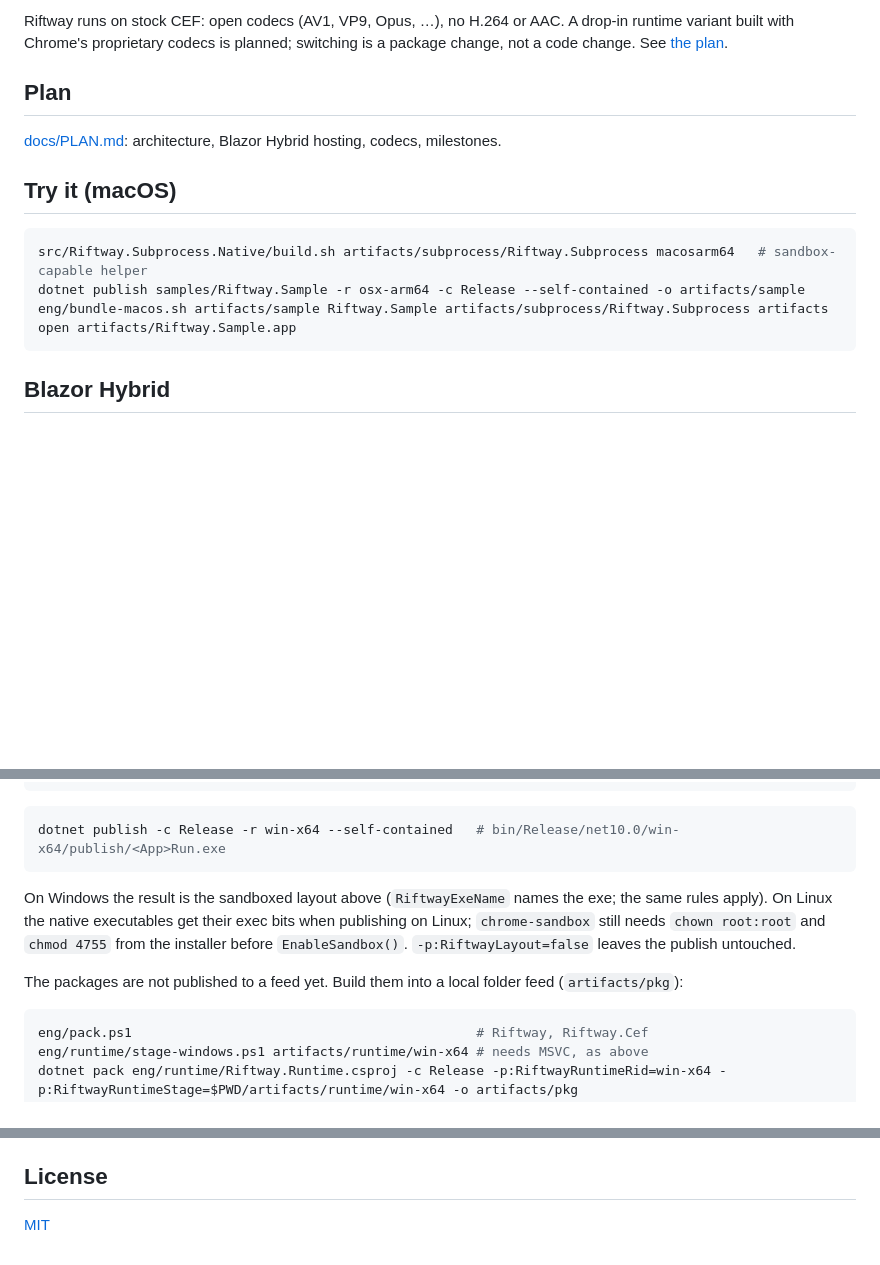
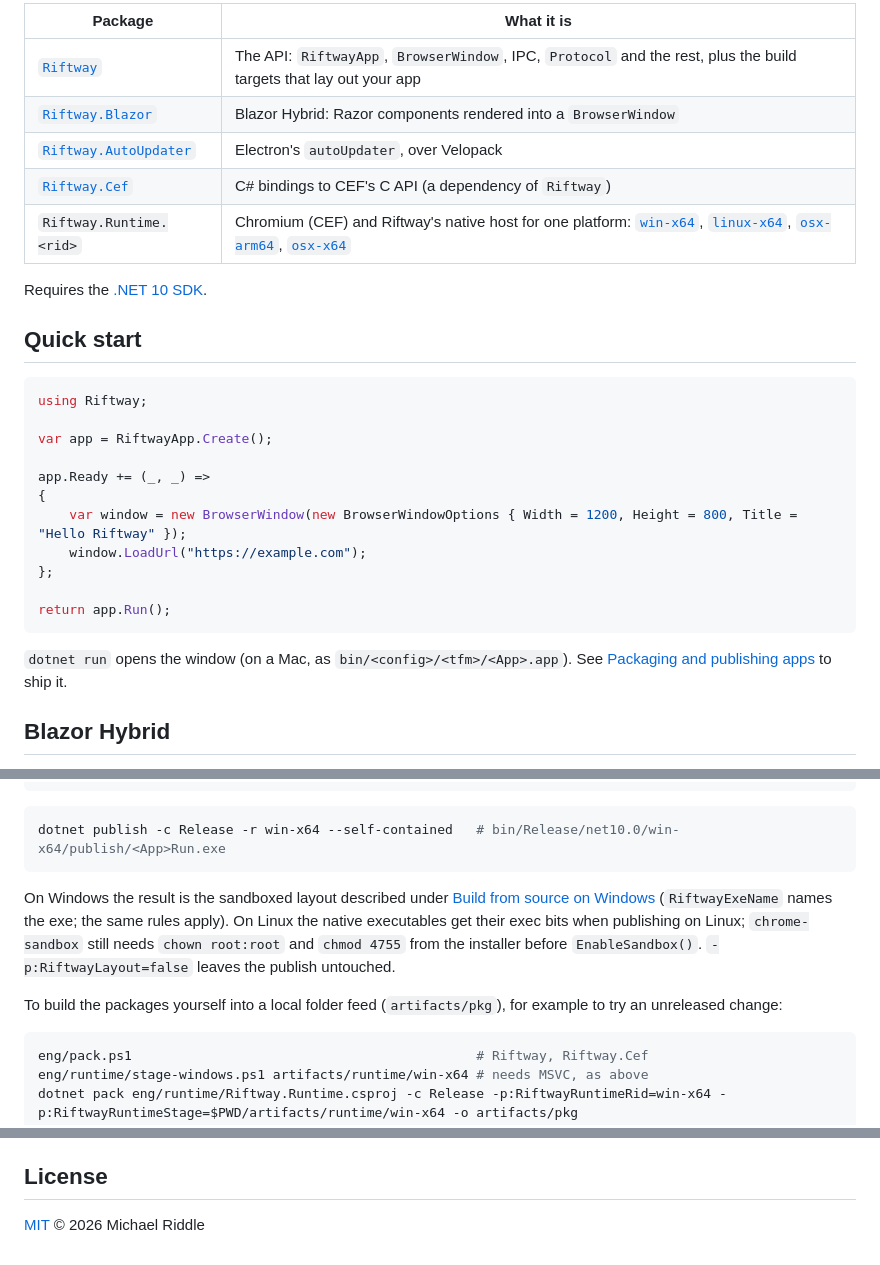
Before and after one commit to riddlemd/Riftway, a Markdown page: README.md, 3 parts joined by grey strips. Drawn GitHub-style; blank space fills up the shorter version.

````diff
--- a/README.md
+++ b/README.md
@@ -16,18 +67,32 @@ System webviews (WebView2, WKWebView, WebKitGTK) mean three engines with differe
 
-Riftway runs on stock CEF: open codecs (AV1, VP9, Opus, …), no H.264 or AAC. A drop-in runtime variant built with Chrome's proprietary codecs is planned; switching is a package change, not a code change. See [the plan](docs/PLAN.md).
+| Package | What it is |
+| --- | --- |
+| [`Riftway`](https://www.nuget.org/packages/Riftway) | The API: `RiftwayApp`, `BrowserWindow`, IPC, `Protocol` and the rest, plus the build targets that lay out your app |
+| [`Riftway.Blazor`](https://www.nuget.org/packages/Riftway.Blazor) | Blazor Hybrid: Razor components rendered into a `BrowserWindow` |
+| [`Riftway.AutoUpdater`](https://www.nuget.org/packages/Riftway.AutoUpdater) | Electron's `autoUpdater`, over Velopack |
+| [`Riftway.Cef`](https://www.nuget.org/packages/Riftway.Cef) | C# bindings to CEF's C API (a dependency of `Riftway`) |
+| `Riftway.Runtime.<rid>` | Chromium (CEF) and Riftway's native host for one platform: [`win-x64`](https://www.nuget.org/packages/Riftway.Runtime.win-x64), [`linux-x64`](https://www.nuget.org/packages/Riftway.Runtime.linux-x64), [`osx-arm64`](https://www.nuget.org/packages/Riftway.Runtime.osx-arm64), [`osx-x64`](https://www.nuget.org/packages/Riftway.Runtime.osx-x64) |
 
-## Plan
+Requires the [.NET 10 SDK](https://dotnet.microsoft.com/download/dotnet/10.0).
 
-[docs/PLAN.md](docs/PLAN.md): architecture, Blazor Hybrid hosting, codecs, milestones.
+## Quick start
 
-## Try it (macOS)
+```csharp
+using Riftway;
 
-```sh
-src/Riftway.Subprocess.Native/build.sh artifacts/subprocess/Riftway.Subprocess macosarm64   # sandbox-capable helper
-dotnet publish samples/Riftway.Sample -r osx-arm64 -c Release --self-contained -o artifacts/sample
-eng/bundle-macos.sh artifacts/sample Riftway.Sample artifacts/subprocess/Riftway.Subprocess artifacts
-open artifacts/Riftway.Sample.app
+var app = RiftwayApp.Create();
+
+app.Ready += (_, _) =>
+{
+    var window = new BrowserWindow(new BrowserWindowOptions { Width = 1200, Height = 800, Title = "Hello Riftway" });
+    window.LoadUrl("https://example.com");
+};
+
+return app.Run();
 ```
+
+`dotnet run` opens the window (on a Mac, as `bin/<config>/<tfm>/<App>.app`). See [Packaging and publishing apps](#packaging-and-publishing-apps)
+to ship it.
 
 ## Blazor Hybrid
 
@@ -120,9 +152,9 @@ Outside this repo an app references `Riftway` and one `Riftway.Runtime.<rid>` pe
 dotnet publish -c Release -r win-x64 --self-contained   # bin/Release/net10.0/win-x64/publish/<App>Run.exe
 ```
 
-On Windows the result is the sandboxed layout above (`RiftwayExeName` names the exe; the same rules apply). On Linux the native executables get their exec bits when publishing on Linux; `chrome-sandbox` still needs `chown root:root` and `chmod 4755` from the installer before `EnableSandbox()`. `-p:RiftwayLayout=false` leaves the publish untouched.
+On Windows the result is the sandboxed layout described under [Build from source on Windows](#on-windows) (`RiftwayExeName` names the exe; the same rules apply). On Linux the native executables get their exec bits when publishing on Linux; `chrome-sandbox` still needs `chown root:root` and `chmod 4755` from the installer before `EnableSandbox()`. `-p:RiftwayLayout=false` leaves the publish untouched.
 
-The packages are not published to a feed yet. Build them into a local folder feed (`artifacts/pkg`):
+To build the packages yourself into a local folder feed (`artifacts/pkg`), for example to try an unreleased change:
 
 ```powershell
 eng/pack.ps1                                            # Riftway, Riftway.Cef
@@ -207,4 +303,4 @@ The workaround goes once Chromium fixes libyuv upstream: it should require SVE f
 
 ## License
 
-[MIT](LICENSE)
+[MIT](LICENSE) © 2026 Michael Riddle
````
Also changed, not shown: other parts of README.md (+130 -48 lines), docs/assets/social-preview.png (added), 6 other files.
